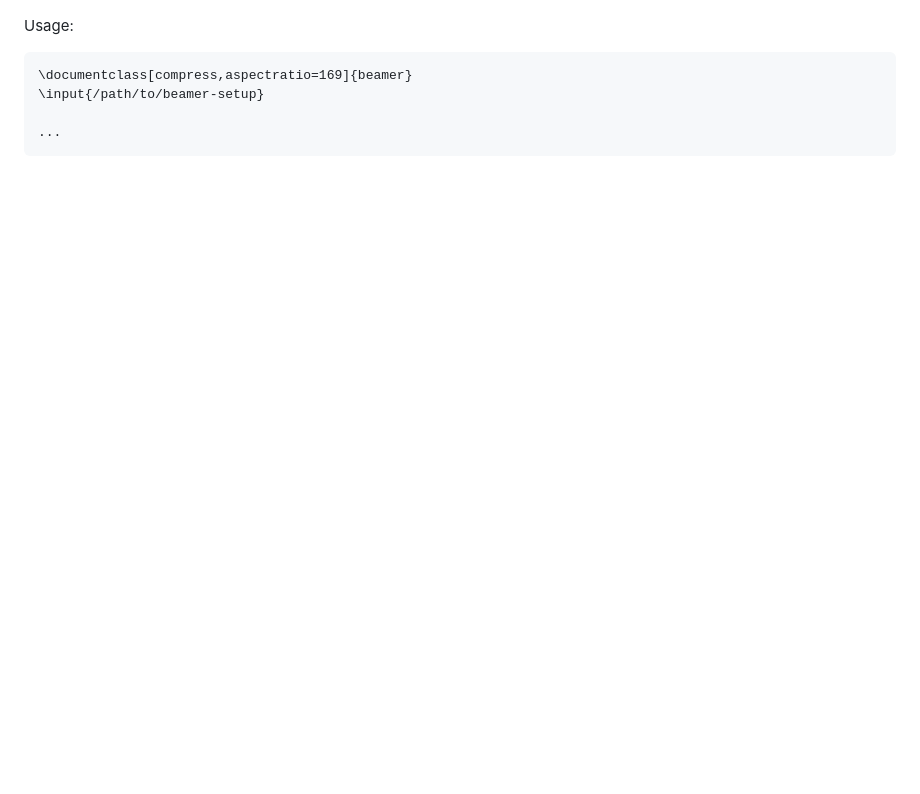
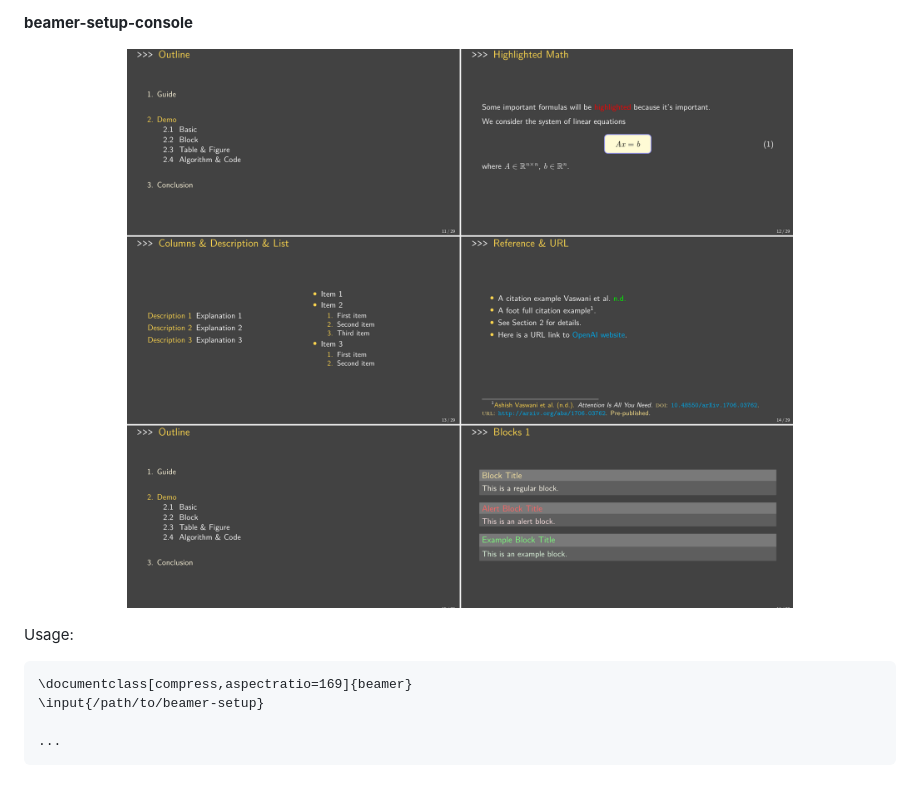
Before and after one commit to fenglielie/latexzero, a Markdown page: README.md, the part around the change printed below. Rendered like a GitHub page; pictures changed too: assets/beamer-setup-console-demo.png (added); blank space fills up the shorter version.

Commit message:
feat(beamer): add beamer-setup-console

````diff
--- a/README.md
+++ b/README.md
@@ -82,5 +83,10 @@ Styles:
 </p>
 
+**beamer-setup-console**
+
+<p align="center">
+    <img src="assets/beamer-setup-console-demo.png" alt="beamer-setup-console-demo"/>
+</p>
 
 Usage:
 ```latex
````
Also changed, not shown: other parts of README.md (+3 -2 lines), 3 other files.
